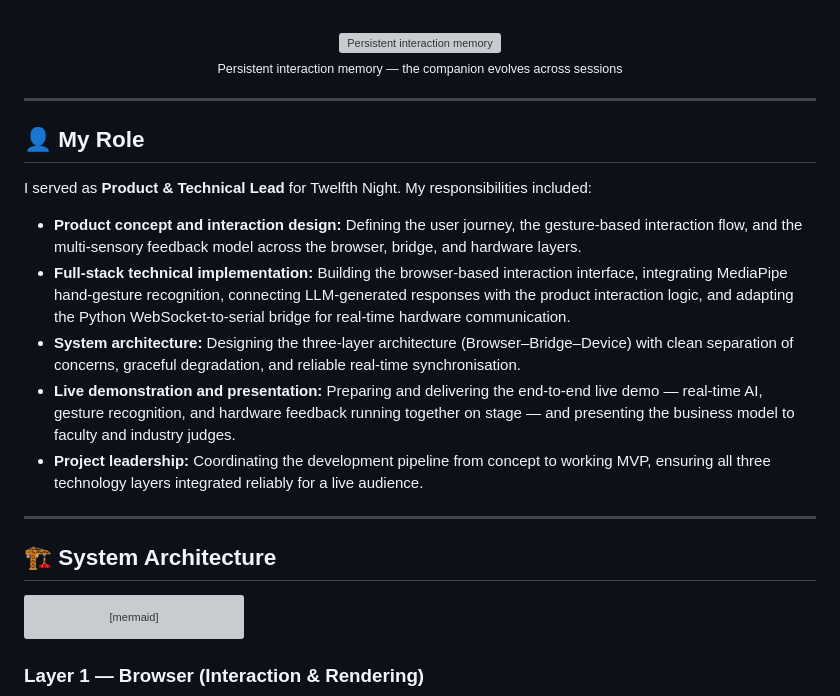
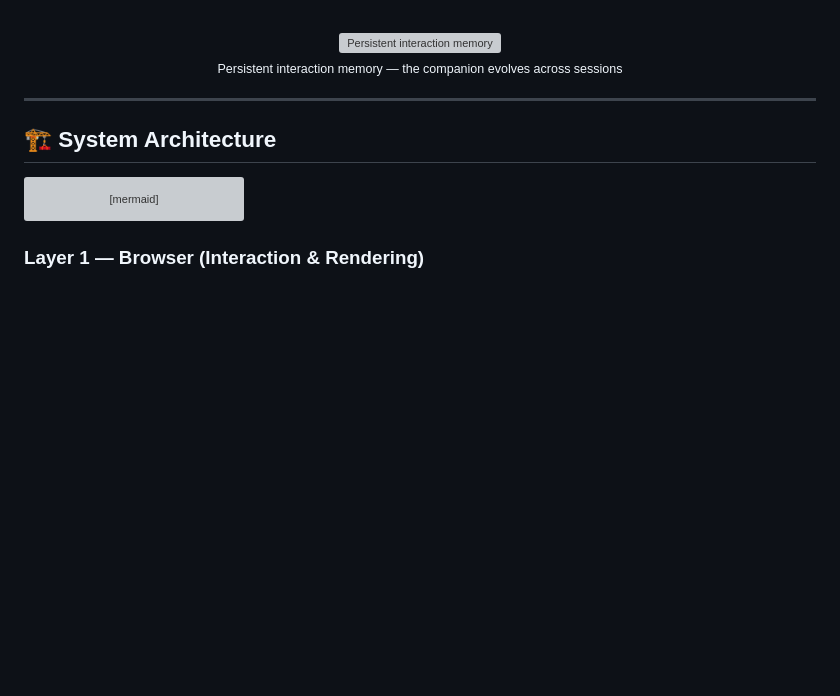
Before and after one commit to GunGunLin/luckie-bot, a Markdown page: README.md, the part around the change. Rendered like a GitHub page; blank space fills up the shorter version; grey boxes are pictures that could not be loaded.

Commit message:
docs: remove My Role section

```diff
--- a/README.md
+++ b/README.md
@@ -78,18 +78,6 @@ The project demonstrates that meaningful AI innovation requires more than model
   <br>
   <sub>Persistent interaction memory — the companion evolves across sessions</sub>
 </p>
-
----
-
-## 👤 My Role
-
-I served as **Product & Technical Lead** for Twelfth Night. My responsibilities included:
-
-- **Product concept and interaction design:** Defining the user journey, the gesture-based interaction flow, and the multi-sensory feedback model across the browser, bridge, and hardware layers.
-- **Full-stack technical implementation:** Building the browser-based interaction interface, integrating MediaPipe hand-gesture recognition, connecting LLM-generated responses with the product interaction logic, and adapting the Python WebSocket-to-serial bridge for real-time hardware communication.
-- **System architecture:** Designing the three-layer architecture (Browser–Bridge–Device) with clean separation of concerns, graceful degradation, and reliable real-time synchronisation.
-- **Live demonstration and presentation:** Preparing and delivering the end-to-end live demo — real-time AI, gesture recognition, and hardware feedback running together on stage — and presenting the business model to faculty and industry judges.
-- **Project leadership:** Coordinating the development pipeline from concept to working MVP, ensuring all three technology layers integrated reliably for a live audience.
 
 ---
 
```
